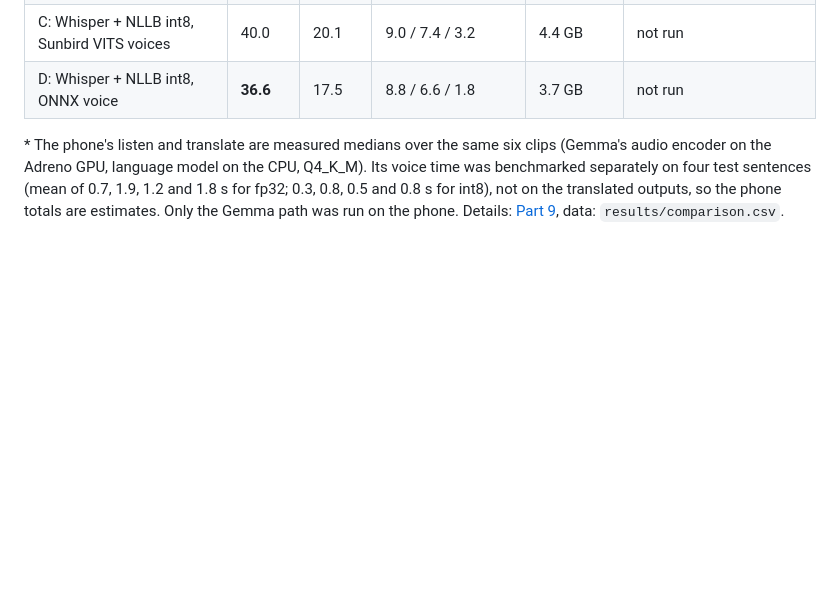
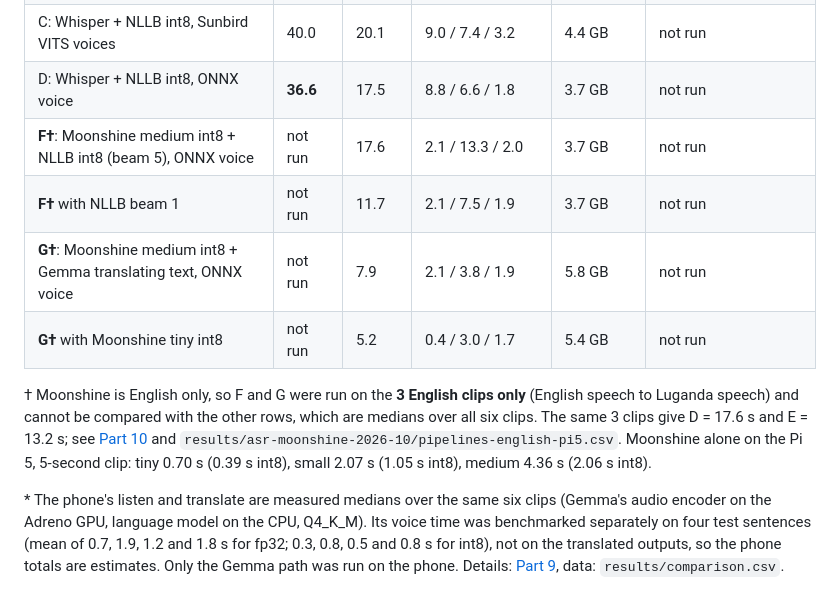
Before and after one commit to JoelMuhanguzi/sunflower-edge-deployment, a Markdown page: README.md, the part around the change. Rendered like a GitHub page; blank space fills up the shorter version.

Commit message:
README results table: add Moonshine pipelines F and G (English clips only) with footnote
Co-Authored-By: Claude Sonnet 5.5 <noreply@anthropic.com>

```diff
--- a/README.md
+++ b/README.md
@@ -50,6 +50,12 @@ Median seconds for one spoken round trip (listen, translate, speak) over six rec
 | E with the int8 ONNX voice | – | – | – | – | **9.7** (7.0 / 2.1 / 0.6*) |
 | C: Whisper + NLLB int8, Sunbird VITS voices | 40.0 | 20.1 | 9.0 / 7.4 / 3.2 | 4.4 GB | not run |
 | D: Whisper + NLLB int8, ONNX voice | **36.6** | 17.5 | 8.8 / 6.6 / 1.8 | 3.7 GB | not run |
+| **F†**: Moonshine medium int8 + NLLB int8 (beam 5), ONNX voice | not run | 17.6 | 2.1 / 13.3 / 2.0 | 3.7 GB | not run |
+| **F†** with NLLB beam 1 | not run | 11.7 | 2.1 / 7.5 / 1.9 | 3.7 GB | not run |
+| **G†**: Moonshine medium int8 + Gemma translating text, ONNX voice | not run | 7.9 | 2.1 / 3.8 / 1.9 | 5.8 GB | not run |
+| **G†** with Moonshine tiny int8 | not run | 5.2 | 0.4 / 3.0 / 1.7 | 5.4 GB | not run |
+
+† Moonshine is English only, so F and G were run on the **3 English clips only** (English speech to Luganda speech) and cannot be compared with the other rows, which are medians over all six clips. The same 3 clips give D = 17.6 s and E = 13.2 s; see [Part 10](docs/10-moonshine-asr.md) and `results/asr-moonshine-2026-10/pipelines-english-pi5.csv`. Moonshine alone on the Pi 5, 5-second clip: tiny 0.70 s (0.39 s int8), small 2.07 s (1.05 s int8), medium 4.36 s (2.06 s int8).
 
 \* The phone's listen and translate are measured medians over the same six clips (Gemma's audio encoder on the Adreno GPU, language model on the CPU, Q4_K_M). Its voice time was benchmarked separately on four test sentences (mean of 0.7, 1.9, 1.2 and 1.8 s for fp32; 0.3, 0.8, 0.5 and 0.8 s for int8), not on the translated outputs, so the phone totals are estimates. Only the Gemma path was run on the phone. Details: [Part 9](docs/09-android-phone.md), data: `results/comparison.csv`.
 
```
